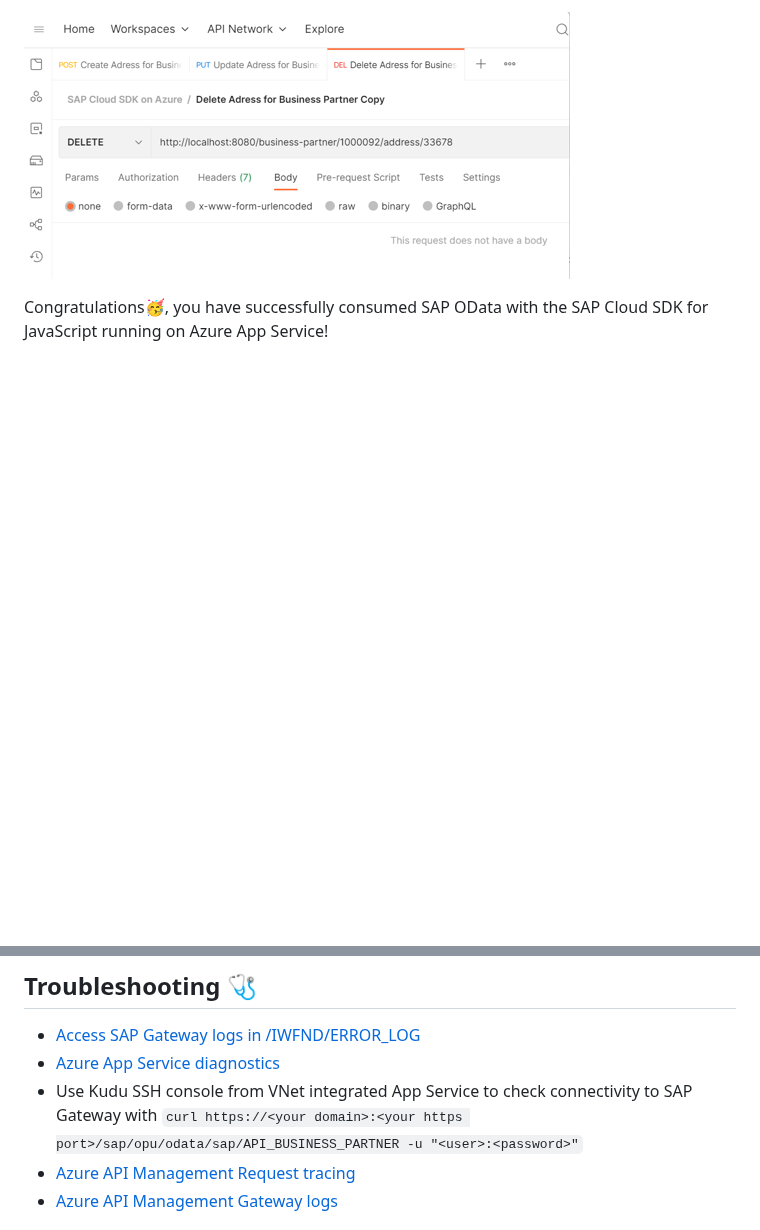
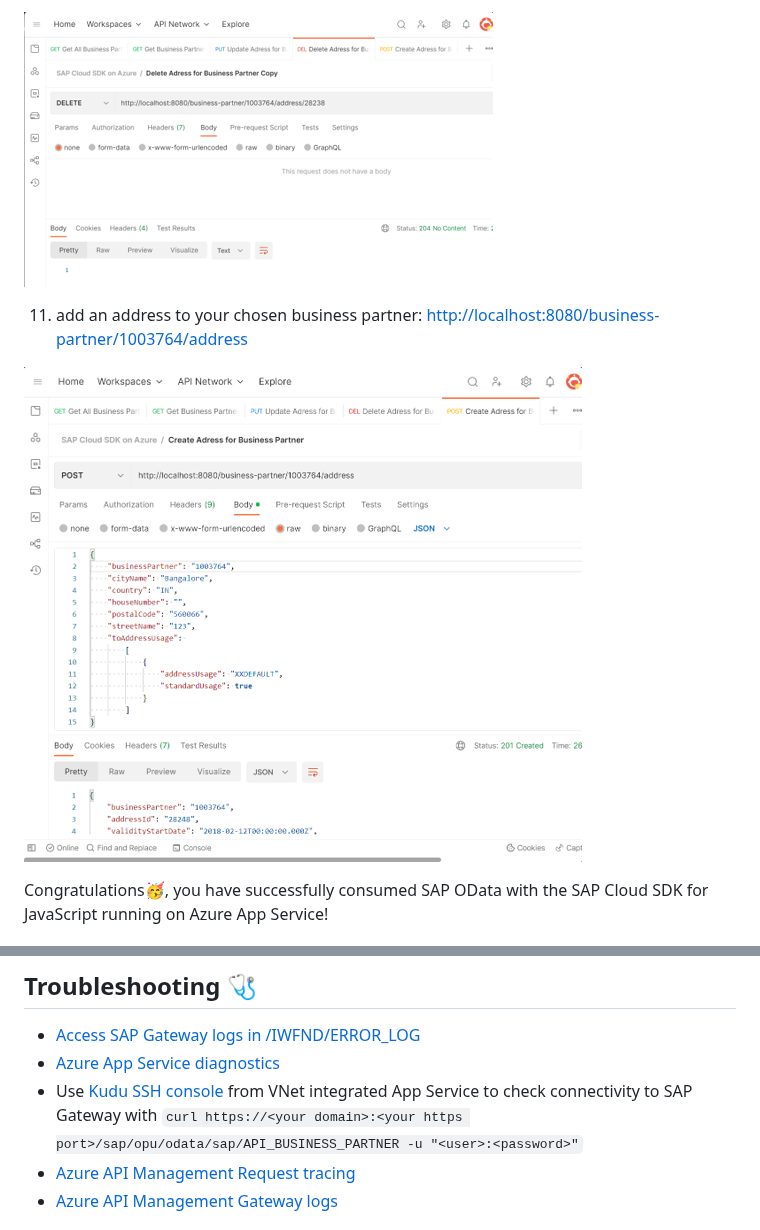
Before and after one commit to Azure-Samples/app-service-javascript-sap-cloud-sdk-quickstart, a Markdown page: README.md, 2 parts joined by grey strips. Drawn GitHub-style; pictures changed too: img/bupa-create-postman.png, img/bupa-delete-postman.png; blank space fills up the shorter version.

```diff
--- a/README.md
+++ b/README.md
@@ -61,5 +65,9 @@ Use SAP's [public demo system ES5](https://developers.sap.com/tutorials/gateway-
 
 ![screenshot of business partner address delete](img/bupa-delete-postman.png)
+
+11. add an address to your chosen business partner: [http://localhost:8080/business-partner/1003764/address](http://localhost:8080/business-partner/1003764/address)
+
+![screenshot of successful business partner address creation with request details](img/bupa-create-postman.png)
 
 Congratulations🥳, you have successfully consumed SAP OData with the SAP Cloud SDK for JavaScript running on Azure App Service!
 
@@ -99,7 +107,7 @@ VNet integration enables your app to securely access resources in your VNet, suc
 
 * [Access SAP Gateway logs in /IWFND/ERROR_LOG](https://wiki.scn.sap.com/wiki/display/ABAPConn/SAP+Gateway+Error+Log)
 * [Azure App Service diagnostics](https://docs.microsoft.com/azure/app-service/troubleshoot-diagnostic-logs)
-* Use Kudu SSH console from VNet integrated App Service to check connectivity to SAP Gateway with `curl https://<your domain>:<your https port>/sap/opu/odata/sap/API_BUSINESS_PARTNER -u "<user>:<password>"`
+* Use [Kudu SSH console](https://learn.microsoft.com/azure/app-service/resources-kudu) from VNet integrated App Service to check connectivity to SAP Gateway with `curl https://<your domain>:<your https port>/sap/opu/odata/sap/API_BUSINESS_PARTNER -u "<user>:<password>"`
 * [Azure API Management Request tracing](https://learn.microsoft.com/azure/api-management/api-management-howto-api-inspector)
 * [Azure API Management Gateway logs](https://learn.microsoft.com/azure/api-management/api-management-howto-use-azure-monitor#view-diagnostic-data-in-azure-monitor)
 
```
Also changed, not shown: other parts of README.md (+13 -9 lines), img/bupa-get-postman.png (added), img/bupa-update-postman.png, 1 other file.
